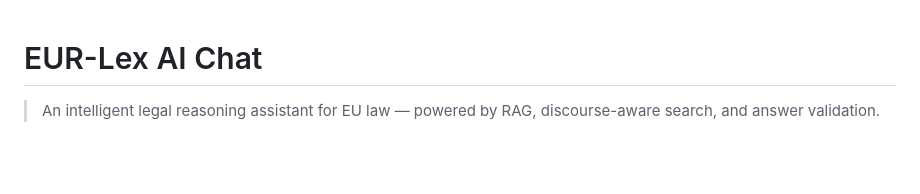
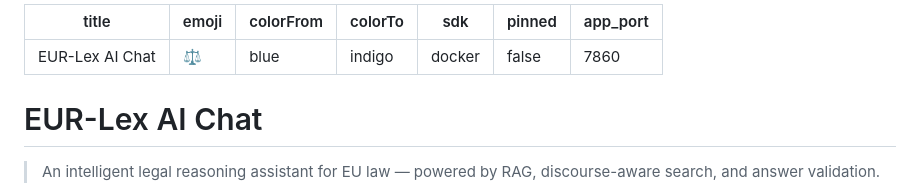
Before and after one commit to nedaktov-ops/eur-lex-ai-chat, a Markdown page: README.md, the part around the change. Rendered like a GitHub page; blank space fills up the shorter version.

Commit message:
phase-0: add HF Spaces sdk:docker frontmatter to README.md
Required for HF Space to properly detect Docker build mode.
Without this, Space shows 'Configuration error — Missing configuration in README'.

```diff
--- a/README.md
+++ b/README.md
@@ -1,3 +1,13 @@
+---
+title: EUR-Lex AI Chat
+emoji: ⚖️
+colorFrom: blue
+colorTo: indigo
+sdk: docker
+pinned: false
+app_port: 7860
+---
+
 # EUR-Lex AI Chat
 
 > An intelligent legal reasoning assistant for EU law — powered by RAG, discourse-aware search, and answer validation.
```
